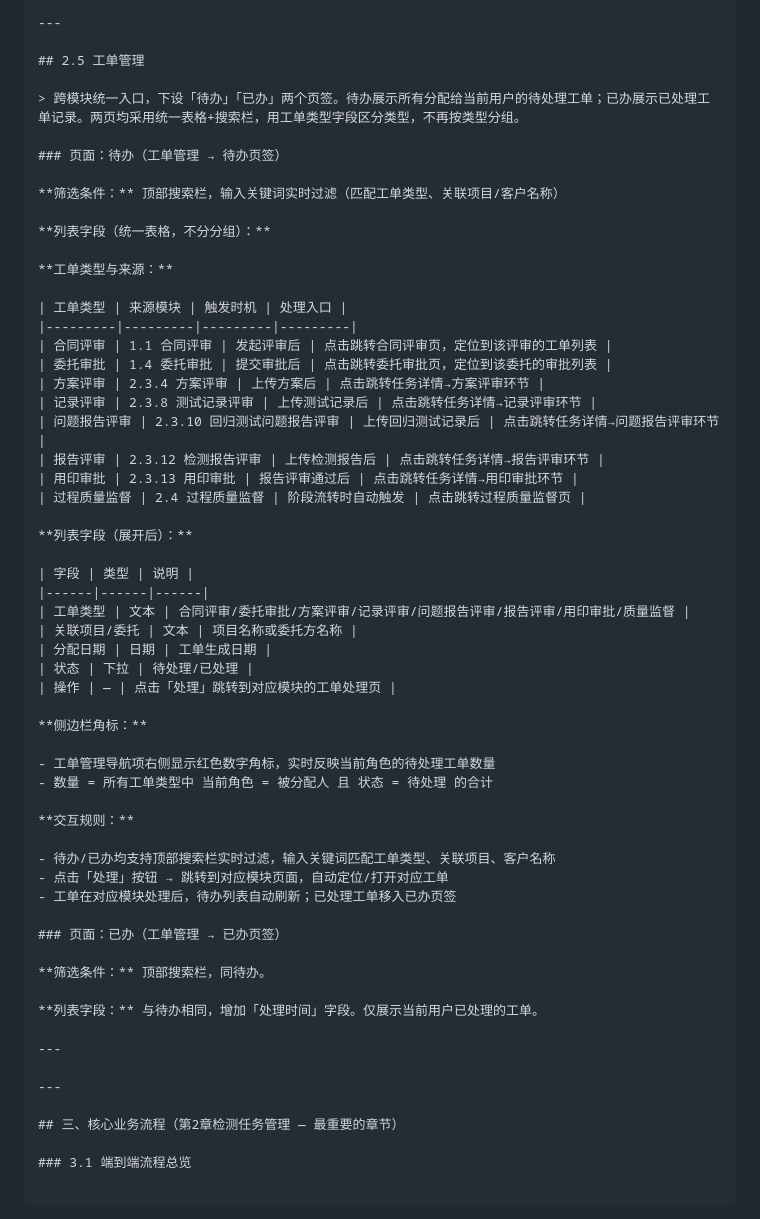
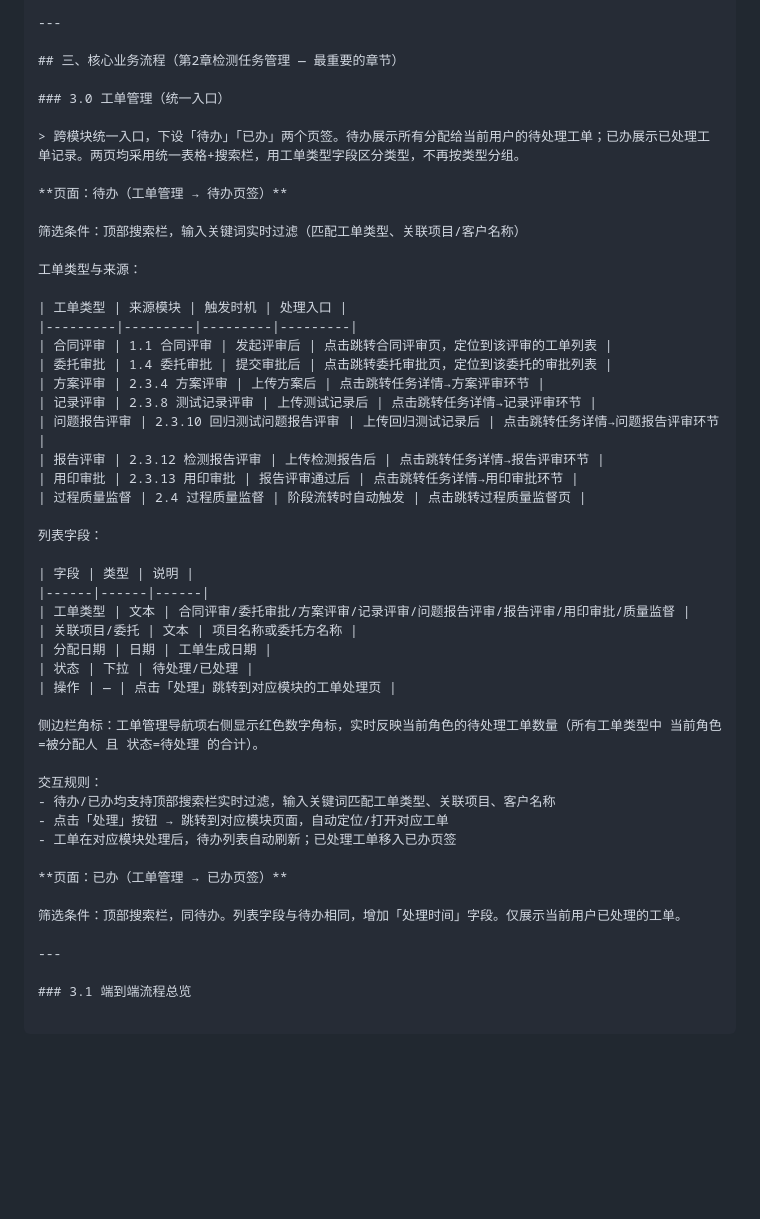
Before and after one commit to DQisbird/lims-prototype, a Markdown page: 需求文档.md, the part around one of its changes. Rendered like a GitHub page; blank space fills up the shorter version.

```diff
--- a/需求文档.md
+++ b/需求文档.md
@@ -257,17 +257,17 @@ AIGC:
 
 ---
 
-## 2.5 工单管理
+## 三、核心业务流程（第2章检测任务管理 — 最重要的章节）
+
+### 3.0 工单管理（统一入口）
 
 > 跨模块统一入口，下设「待办」「已办」两个页签。待办展示所有分配给当前用户的待处理工单；已办展示已处理工单记录。两页均采用统一表格+搜索栏，用工单类型字段区分类型，不再按类型分组。
 
-### 页面：待办（工单管理 → 待办页签）
-
-**筛选条件：** 顶部搜索栏，输入关键词实时过滤（匹配工单类型、关联项目/客户名称）
-
-**列表字段（统一表格，不分分组）：**
-
-**工单类型与来源：**
+**页面：待办（工单管理 → 待办页签）**
+
+筛选条件：顶部搜索栏，输入关键词实时过滤（匹配工单类型、关联项目/客户名称）
+
+工单类型与来源：
 
 | 工单类型 | 来源模块 | 触发时机 | 处理入口 |
 |---------|---------|---------|---------|
@@ -280,7 +280,7 @@ AIGC:
 | 用印审批 | 2.3.13 用印审批 | 报告评审通过后 | 点击跳转任务详情→用印审批环节 |
 | 过程质量监督 | 2.4 过程质量监督 | 阶段流转时自动触发 | 点击跳转过程质量监督页 |
 
-**列表字段（展开后）：**
+列表字段：
 
 | 字段 | 类型 | 说明 |
 |------|------|------|
@@ -290,28 +290,18 @@ AIGC:
 | 状态 | 下拉 | 待处理/已处理 |
 | 操作 | — | 点击「处理」跳转到对应模块的工单处理页 |
 
-**侧边栏角标：**
-
-- 工单管理导航项右侧显示红色数字角标，实时反映当前角色的待处理工单数量
-- 数量 = 所有工单类型中 当前角色 = 被分配人 且 状态 = 待处理 的合计
-
-**交互规则：**
-
+侧边栏角标：工单管理导航项右侧显示红色数字角标，实时反映当前角色的待处理工单数量（所有工单类型中 当前角色=被分配人 且 状态=待处理 的合计）。
+
+交互规则：
 - 待办/已办均支持顶部搜索栏实时过滤，输入关键词匹配工单类型、关联项目、客户名称
 - 点击「处理」按钮 → 跳转到对应模块页面，自动定位/打开对应工单
 - 工单在对应模块处理后，待办列表自动刷新；已处理工单移入已办页签
 
-### 页面：已办（工单管理 → 已办页签）
-
-**筛选条件：** 顶部搜索栏，同待办。
-
-**列表字段：** 与待办相同，增加「处理时间」字段。仅展示当前用户已处理的工单。
-
----
-
----
-
-## 三、核心业务流程（第2章检测任务管理 — 最重要的章节）
+**页面：已办（工单管理 → 已办页签）**
+
+筛选条件：顶部搜索栏，同待办。列表字段与待办相同，增加「处理时间」字段。仅展示当前用户已处理的工单。
+
+---
 
 ### 3.1 端到端流程总览
 
```
Also changed, not shown: other parts of 需求文档.md (+44 -27 lines).
